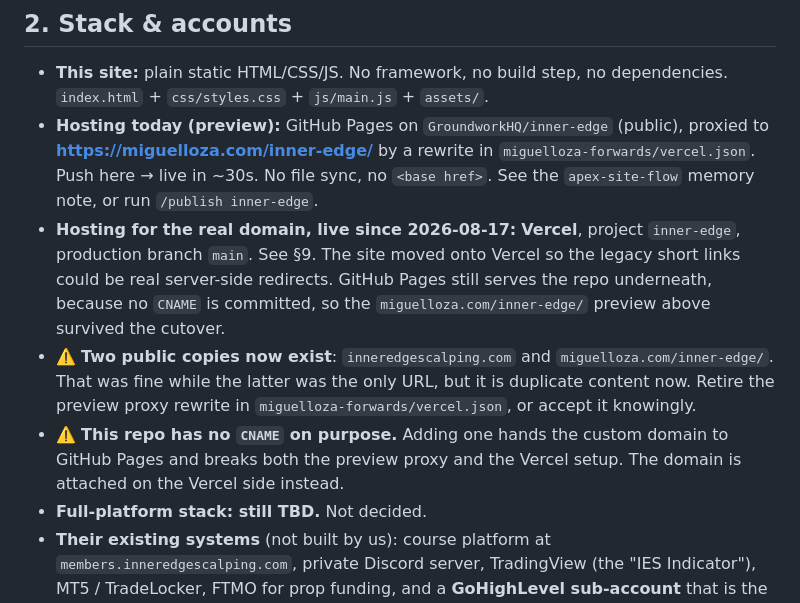
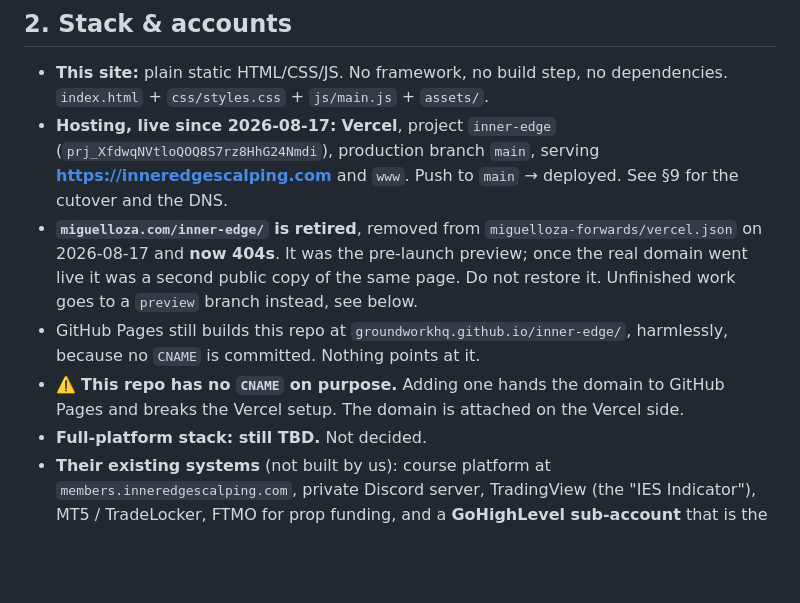
Before and after one commit to GroundworkHQ/inner-edge, a Markdown page: docs/REFERENCE.md, the part around the change. GitHub-like rendering; blank space fills up the shorter version.

Commit message:
docs: the preview proxy is retired, Vercel is the only host
miguelloza.com/inner-edge/ was removed from miguelloza-forwards on
2026-08-17 and now 404s, so section 2 no longer describes it as live.
Records the Vercel project id and that pushing main is the deploy.

Also drops a duplicated CNAME warning left by the previous edit.

Co-Authored-By: Claude Opus 5 (1M context) <noreply@anthropic.com>

```diff
--- a/docs/REFERENCE.md
+++ b/docs/REFERENCE.md
@@ -13,10 +13,10 @@
 
 ## 2. Stack & accounts
 - **This site:** plain static HTML/CSS/JS. No framework, no build step, no dependencies. `index.html` + `css/styles.css` + `js/main.js` + `assets/`.
-- **Hosting today (preview):** GitHub Pages on `GroundworkHQ/inner-edge` (public), proxied to **https://miguelloza.com/inner-edge/** by a rewrite in `miguelloza-forwards/vercel.json`. Push here → live in ~30s. No file sync, no `<base href>`. See the `apex-site-flow` memory note, or run `/publish inner-edge`.
-- **Hosting for the real domain, live since 2026-08-17:** **Vercel**, project `inner-edge`, production branch `main`. See §9. The site moved onto Vercel so the legacy short links could be real server-side redirects. GitHub Pages still serves the repo underneath, because no `CNAME` is committed, so the `miguelloza.com/inner-edge/` preview above survived the cutover.
-- ⚠️ **Two public copies now exist**: `inneredgescalping.com` and `miguelloza.com/inner-edge/`. That was fine while the latter was the only URL, but it is duplicate content now. Retire the preview proxy rewrite in `miguelloza-forwards/vercel.json`, or accept it knowingly.
-- ⚠️ **This repo has no `CNAME` on purpose.** Adding one hands the custom domain to GitHub Pages and breaks both the preview proxy and the Vercel setup. The domain is attached on the Vercel side instead.
+- **Hosting, live since 2026-08-17:** **Vercel**, project `inner-edge` (`prj_XfdwqNVtloQOQ8S7rz8HhG24Nmdi`), production branch `main`, serving **https://inneredgescalping.com** and `www`. Push to `main` → deployed. See §9 for the cutover and the DNS.
+- **`miguelloza.com/inner-edge/` is retired**, removed from `miguelloza-forwards/vercel.json` on 2026-08-17 and **now 404s**. It was the pre-launch preview; once the real domain went live it was a second public copy of the same page. Do not restore it. Unfinished work goes to a `preview` branch instead, see below.
+- GitHub Pages still builds this repo at `groundworkhq.github.io/inner-edge/`, harmlessly, because no `CNAME` is committed. Nothing points at it.
+- ⚠️ **This repo has no `CNAME` on purpose.** Adding one hands the domain to GitHub Pages and breaks the Vercel setup. The domain is attached on the Vercel side.
 - **Full-platform stack: still TBD.** Not decided.
 - **Their existing systems** (not built by us): course platform at `members.inneredgescalping.com`, private Discord server, TradingView (the "IES Indicator"), MT5 / TradeLocker, FTMO for prop funding, and a **GoHighLevel sub-account** that is the actual CRM (see §8).
 - Local preview: `python3 -m http.server 8080` from repo root.
```
